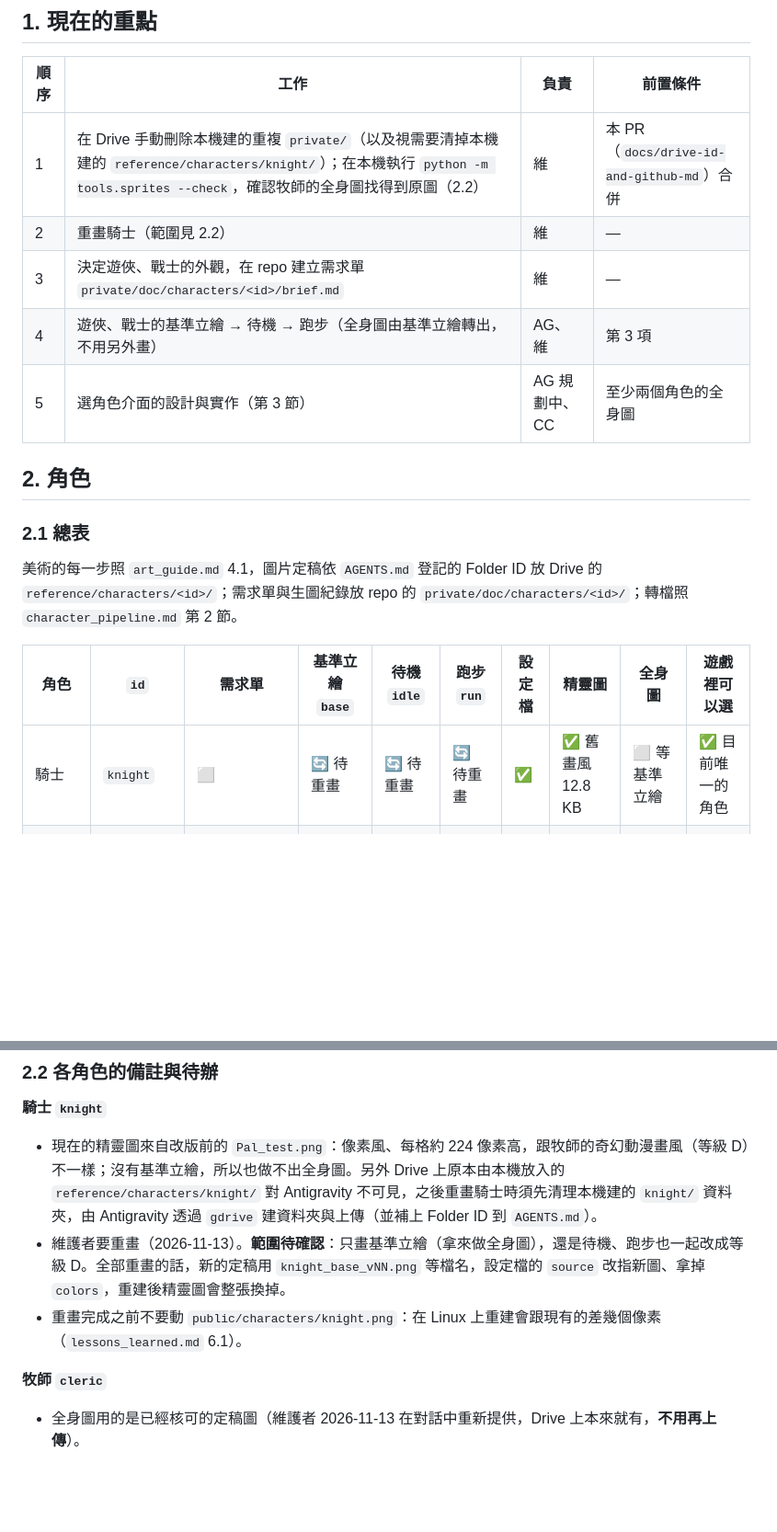
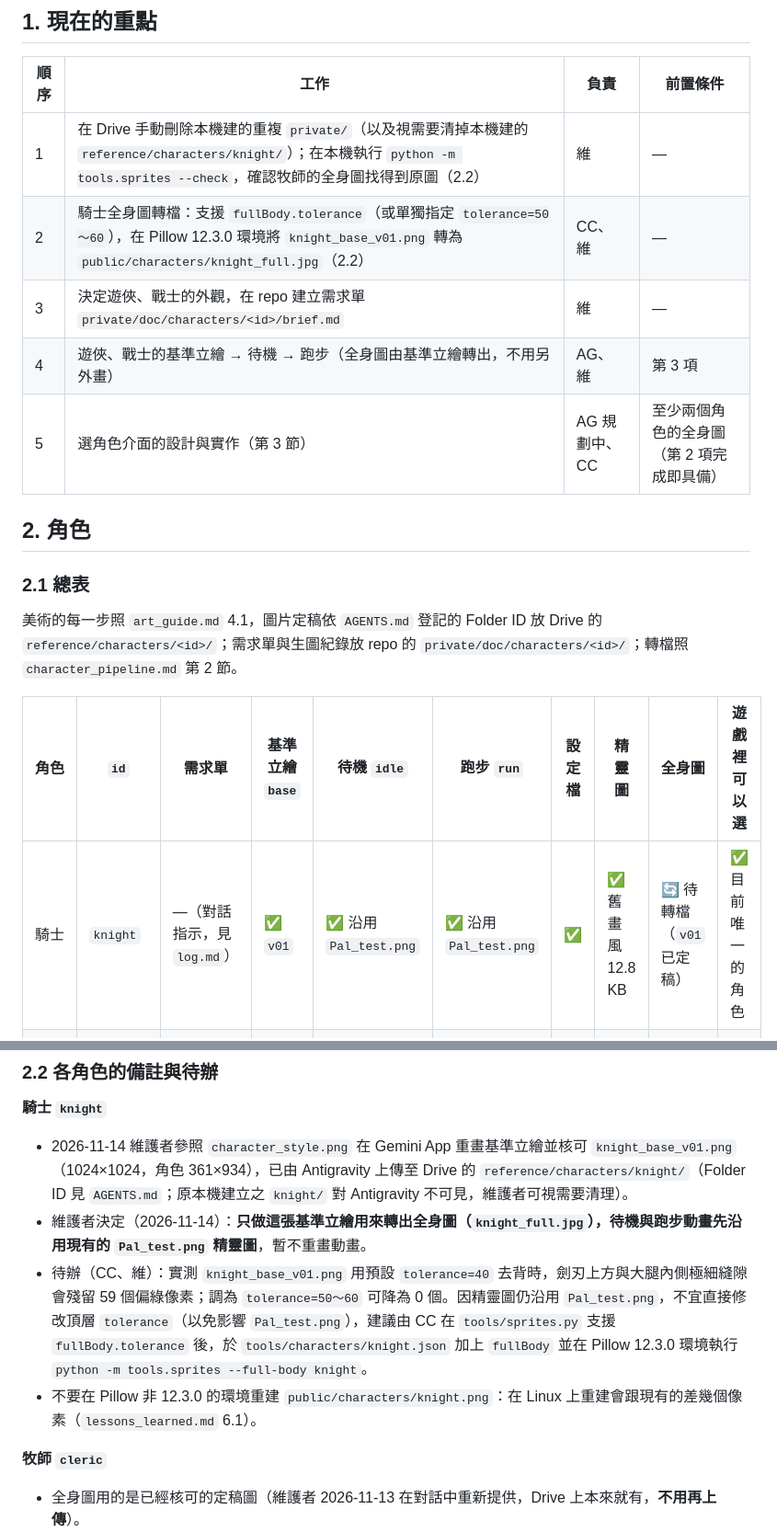
Before and after one commit to busyfather357/cherylgame, a Markdown page: private/doc/work_plan.md, 2 parts joined by grey strips. Shown at 92% size. Drawn GitHub-style; blank space fills up the shorter version.

Commit message:
art(knight): 新增騎士基準立繪定稿紀錄與 Drive Folder ID (#28)

```diff
--- a/private/doc/work_plan.md
+++ b/private/doc/work_plan.md
@@ -22,11 +22,11 @@
 
 | 順序 | 工作 | 負責 | 前置條件 |
 |---|---|---|---|
-| 1 | 在 Drive 手動刪除本機建的重複 `private/`（以及視需要清掉本機建的 `reference/characters/knight/`）；在本機執行 `python -m tools.sprites --check`，確認牧師的全身圖找得到原圖（2.2） | 維 | 本 PR（`docs/drive-id-and-github-md`）合併 |
-| 2 | 重畫騎士（範圍見 2.2） | 維 | — |
+| 1 | 在 Drive 手動刪除本機建的重複 `private/`（以及視需要清掉本機建的 `reference/characters/knight/`）；在本機執行 `python -m tools.sprites --check`，確認牧師的全身圖找得到原圖（2.2） | 維 | — |
+| 2 | 騎士全身圖轉檔：支援 `fullBody.tolerance`（或單獨指定 `tolerance=50～60`），在 Pillow 12.3.0 環境將 `knight_base_v01.png` 轉為 `public/characters/knight_full.jpg`（2.2） | CC、維 | — |
 | 3 | 決定遊俠、戰士的外觀，在 repo 建立需求單 `private/doc/characters/<id>/brief.md` | 維 | — |
 | 4 | 遊俠、戰士的基準立繪 → 待機 → 跑步（全身圖由基準立繪轉出，不用另外畫） | AG、維 | 第 3 項 |
-| 5 | 選角色介面的設計與實作（第 3 節） | AG 規劃中、CC | 至少兩個角色的全身圖 |
+| 5 | 選角色介面的設計與實作（第 3 節） | AG 規劃中、CC | 至少兩個角色的全身圖（第 2 項完成即具備） |
 
 ## 2. 角色
 
@@ -36,7 +36,7 @@
 
 | 角色 | `id` | 需求單 | 基準立繪 `base` | 待機 `idle` | 跑步 `run` | 設定檔 | 精靈圖 | 全身圖 | 遊戲裡可以選 |
 |---|---|---|---|---|---|---|---|---|---|
-| 騎士 | `knight` | ⬜ | 🔄 待重畫 | 🔄 待重畫 | 🔄 待重畫 | ✅ | ✅ 舊畫風 12.8 KB | ⬜ 等基準立繪 | ✅ 目前唯一的角色 |
+| 騎士 | `knight` | —（對話指示，見 `log.md`） | ✅ `v01` | ✅ 沿用 `Pal_test.png` | ✅ 沿用 `Pal_test.png` | ✅ | ✅ 舊畫風 12.8 KB | 🔄 待轉檔（`v01` 已定稿） | ✅ 目前唯一的角色 |
 | 牧師 | `cleric` | —（對話指示，見 `log.md`） | ✅ `v08` | ✅ `v01` | ✅ `v04` | ✅ | ✅ 74.1 KB | ✅ 53.4 KB | ⬜ 等選角色介面 |
 | 遊俠（弓箭手） | `ranger`（暫定） | ⬜ | ⬜ | ⬜ | ⬜ | ⬜ | ⬜ | ⬜ | ⬜ |
 | 戰士 | `warrior`（暫定） | ⬜ | ⬜ | ⬜ | ⬜ | ⬜ | ⬜ | ⬜ | ⬜ |
@@ -49,9 +49,10 @@
 
 **騎士 `knight`**
 
-* 現在的精靈圖來自改版前的 `Pal_test.png`：像素風、每格約 224 像素高，跟牧師的奇幻動漫畫風（等級 D）不一樣；沒有基準立繪，所以也做不出全身圖。另外 Drive 上原本由本機放入的 `reference/characters/knight/` 對 Antigravity 不可見，之後重畫騎士時須先清理本機建的 `knight/` 資料夾，由 Antigravity 透過 `gdrive` 建資料夾與上傳（並補上 Folder ID 到 `AGENTS.md`）。
-* 維護者要重畫（2026-11-13）。**範圍待確認**：只畫基準立繪（拿來做全身圖），還是待機、跑步也一起改成等級 D。全部重畫的話，新的定稿用 `knight_base_vNN.png` 等檔名，設定檔的 `source` 改指新圖、拿掉 `colors`，重建後精靈圖會整張換掉。
-* 重畫完成之前不要動 `public/characters/knight.png`：在 Linux 上重建會跟現有的差幾個像素（`lessons_learned.md` 6.1）。
+* 2026-11-14 維護者參照 `character_style.png` 在 Gemini App 重畫基準立繪並核可 `knight_base_v01.png`（1024×1024，角色 361×934），已由 Antigravity 上傳至 Drive 的 `reference/characters/knight/`（Folder ID 見 `AGENTS.md`；原本機建立之 `knight/` 對 Antigravity 不可見，維護者可視需要清理）。
+* 維護者決定（2026-11-14）：**只做這張基準立繪用來轉出全身圖（`knight_full.jpg`），待機與跑步動畫先沿用現有的 `Pal_test.png` 精靈圖**，暫不重畫動畫。
+* 待辦（CC、維）：實測 `knight_base_v01.png` 用預設 `tolerance=40` 去背時，劍刃上方與大腿內側極細縫隙會殘留 59 個偏綠像素；調為 `tolerance=50～60` 可降為 0 個。因精靈圖仍沿用 `Pal_test.png`，不宜直接修改頂層 `tolerance`（以免影響 `Pal_test.png`），建議由 CC 在 `tools/sprites.py` 支援 `fullBody.tolerance` 後，於 `tools/characters/knight.json` 加上 `fullBody` 並在 Pillow 12.3.0 環境執行 `python -m tools.sprites --full-body knight`。
+* 不要在 Pillow 非 12.3.0 的環境重建 `public/characters/knight.png`：在 Linux 上重建會跟現有的差幾個像素（`lessons_learned.md` 6.1）。
 
 **牧師 `cleric`**
 
```
Also changed, not shown: other parts of private/doc/work_plan.md (+3 -3 lines), AGENTS.md (+2 -0 lines), 1 other file.
